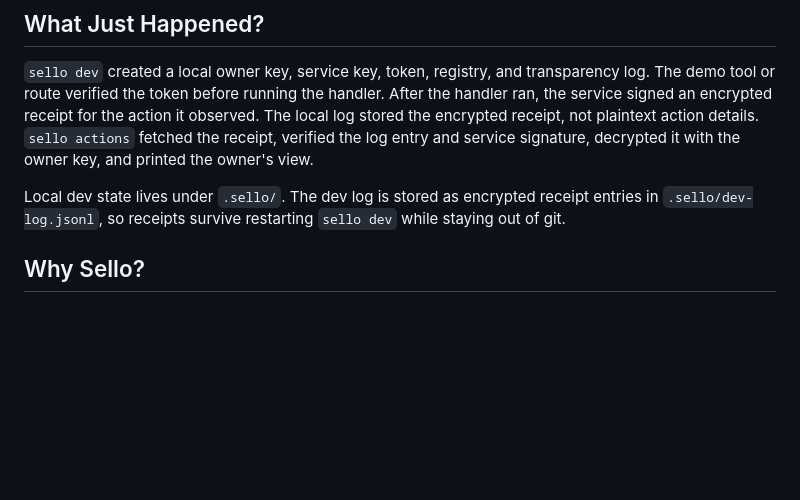
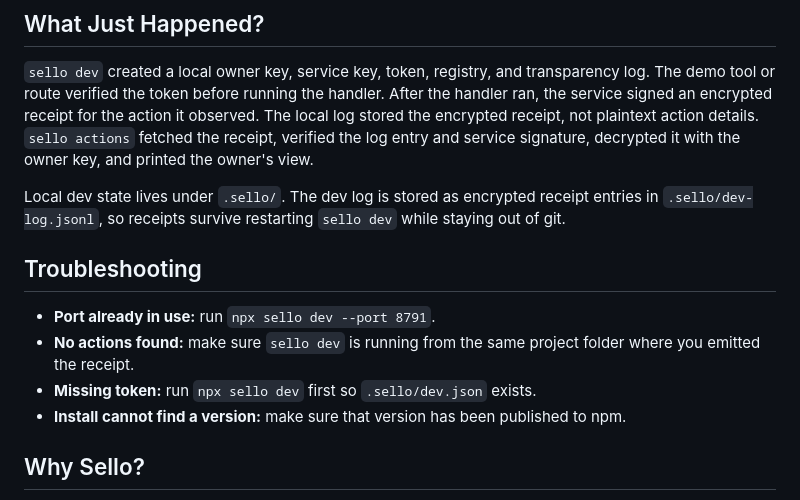
Before and after one commit to juanfiguera/sello, a Markdown page: README.md, the part around the change. GitHub-like rendering; blank space fills up the shorter version.

Commit message:
docs: add quickstart troubleshooting

```diff
--- a/README.md
+++ b/README.md
@@ -54,6 +54,13 @@ npx --yes sello call-http-demo
 `sello dev` created a local owner key, service key, token, registry, and transparency log. The demo tool or route verified the token before running the handler. After the handler ran, the service signed an encrypted receipt for the action it observed. The local log stored the encrypted receipt, not plaintext action details. `sello actions` fetched the receipt, verified the log entry and service signature, decrypted it with the owner key, and printed the owner's view.
 
 Local dev state lives under `.sello/`. The dev log is stored as encrypted receipt entries in `.sello/dev-log.jsonl`, so receipts survive restarting `sello dev` while staying out of git.
+
+## Troubleshooting
+
+- **Port already in use:** run `npx sello dev --port 8791`.
+- **No actions found:** make sure `sello dev` is running from the same project folder where you emitted the receipt.
+- **Missing token:** run `npx sello dev` first so `.sello/dev.json` exists.
+- **Install cannot find a version:** make sure that version has been published to npm.
 
 ## Why Sello?
 
```
Also changed, not shown: docs/sdk-quickstart.md (+7 -0 lines).
